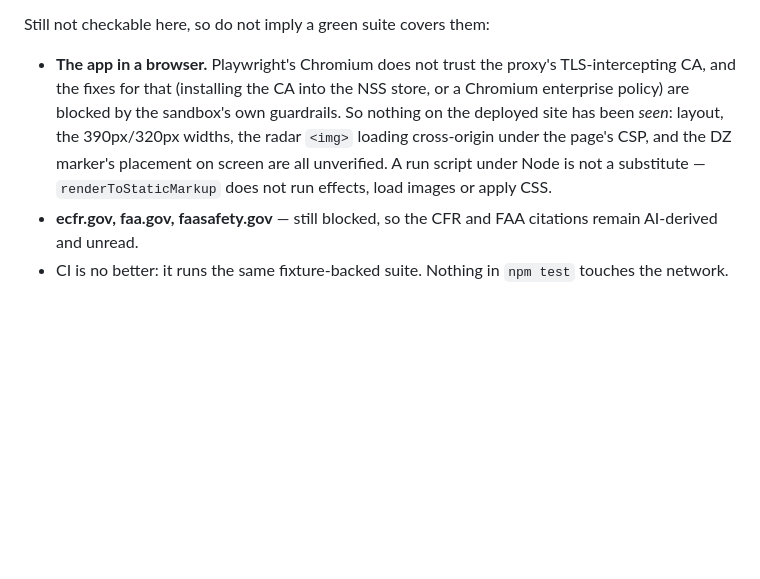
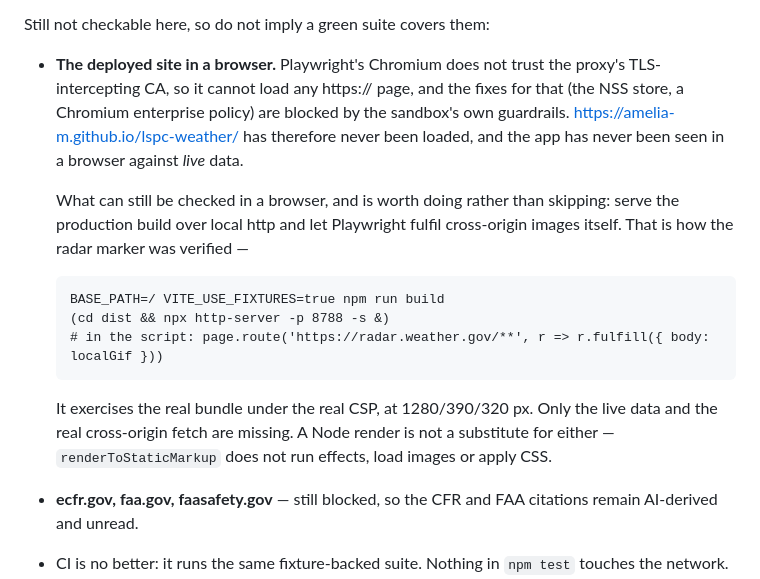
Before and after one commit to amelia-m/lspc-weather, a Markdown page: CLAUDE.md, the part around the change. Drawn GitHub-style; blank space fills up the shorter version.

````diff
--- a/CLAUDE.md
+++ b/CLAUDE.md
@@ -99,14 +99,28 @@ became checkable and were checked — see `docs/open-questions.md`:
 
 Still not checkable here, so do not imply a green suite covers them:
 
-- **The app in a browser.** Playwright's Chromium does not trust the proxy's
-  TLS-intercepting CA, and the fixes for that (installing the CA into the NSS
-  store, or a Chromium enterprise policy) are blocked by the sandbox's own
-  guardrails. So nothing on the deployed site has been *seen*: layout, the
-  390px/320px widths, the radar `<img>` loading cross-origin under the page's
-  CSP, and the DZ marker's placement on screen are all unverified. A run script
-  under Node is not a substitute — `renderToStaticMarkup` does not run effects,
-  load images or apply CSS.
+- **The deployed site in a browser.** Playwright's Chromium does not trust the
+  proxy's TLS-intercepting CA, so it cannot load any https:// page, and the
+  fixes for that (the NSS store, a Chromium enterprise policy) are blocked by
+  the sandbox's own guardrails. <https://amelia-m.github.io/lspc-weather/> has
+  therefore never been loaded, and the app has never been seen in a browser
+  against *live* data.
+
+  What can still be checked in a browser, and is worth doing rather than
+  skipping: serve the production build over local http and let Playwright
+  fulfil cross-origin images itself. That is how the radar marker was verified
+  —
+
+  ```
+  BASE_PATH=/ VITE_USE_FIXTURES=true npm run build
+  (cd dist && npx http-server -p 8788 -s &)
+  # in the script: page.route('https://radar.weather.gov/**', r => r.fulfill({ body: localGif }))
+  ```
+
+  It exercises the real bundle under the real CSP, at 1280/390/320 px. Only the
+  live data and the real cross-origin fetch are missing. A Node render is not a
+  substitute for either — `renderToStaticMarkup` does not run effects, load
+  images or apply CSS.
 - **ecfr.gov, faa.gov, faasafety.gov** — still blocked, so the CFR and FAA
   citations remain AI-derived and unread.
 - CI is no better: it runs the same fixture-backed suite. Nothing in `npm test`
````
Also changed, not shown: docs/open-questions.md (+12 -10 lines).
